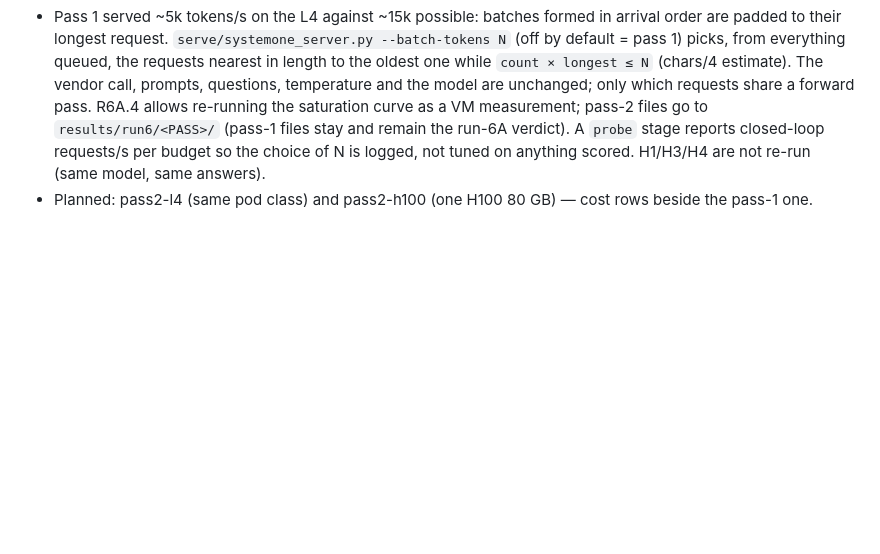
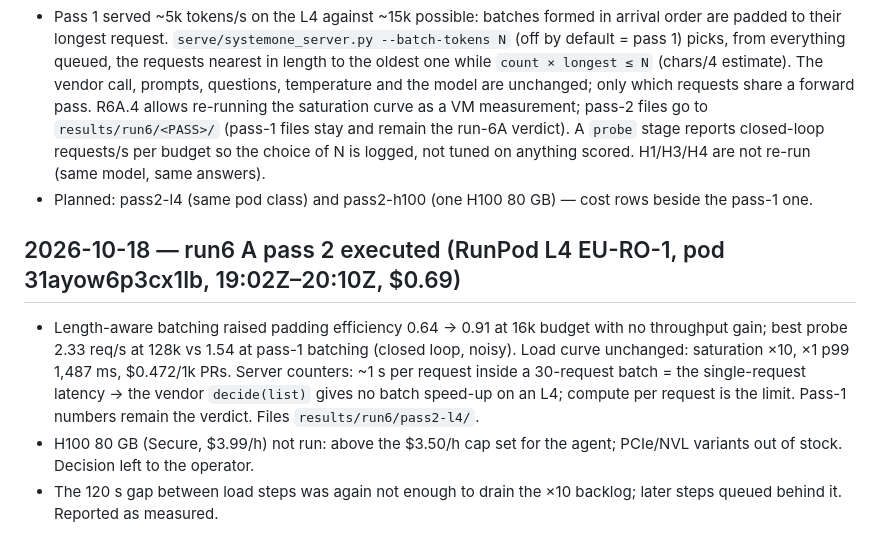
Before and after one commit to haalp/mergeone, a Markdown page: CHANGELOG.md, the part around the change. Drawn GitHub-style; blank space fills up the shorter version.

```diff
--- a/CHANGELOG.md
+++ b/CHANGELOG.md
@@ -108,3 +108,9 @@ Protocol changes after freeze are listed here with a reason. Metric thresholds i
 
 - Pass 1 served ~5k tokens/s on the L4 against ~15k possible: batches formed in arrival order are padded to their longest request. `serve/systemone_server.py --batch-tokens N` (off by default = pass 1) picks, from everything queued, the requests nearest in length to the oldest one while `count × longest ≤ N` (chars/4 estimate). The vendor call, prompts, questions, temperature and the model are unchanged; only which requests share a forward pass. R6A.4 allows re-running the saturation curve as a VM measurement; pass-2 files go to `results/run6/<PASS>/` (pass-1 files stay and remain the run-6A verdict). A `probe` stage reports closed-loop requests/s per budget so the choice of N is logged, not tuned on anything scored. H1/H3/H4 are not re-run (same model, same answers).
 - Planned: pass2-l4 (same pod class) and pass2-h100 (one H100 80 GB) — cost rows beside the pass-1 one.
+
+## 2026-10-18 — run6 A pass 2 executed (RunPod L4 EU-RO-1, pod 31ayow6p3cx1lb, 19:02Z–20:10Z, $0.69)
+
+- Length-aware batching raised padding efficiency 0.64 → 0.91 at 16k budget with no throughput gain; best probe 2.33 req/s at 128k vs 1.54 at pass-1 batching (closed loop, noisy). Load curve unchanged: saturation ×10, ×1 p99 1,487 ms, $0.472/1k PRs. Server counters: ~1 s per request inside a 30-request batch = the single-request latency → the vendor `decide(list)` gives no batch speed-up on an L4; compute per request is the limit. Pass-1 numbers remain the verdict. Files `results/run6/pass2-l4/`.
+- H100 80 GB (Secure, $3.99/h) not run: above the $3.50/h cap set for the agent; PCIe/NVL variants out of stock. Decision left to the operator.
+- The 120 s gap between load steps was again not enough to drain the ×10 backlog; later steps queued behind it. Reported as measured.
```
Also changed, not shown: results/run6/README.md (+31 -1 lines).
